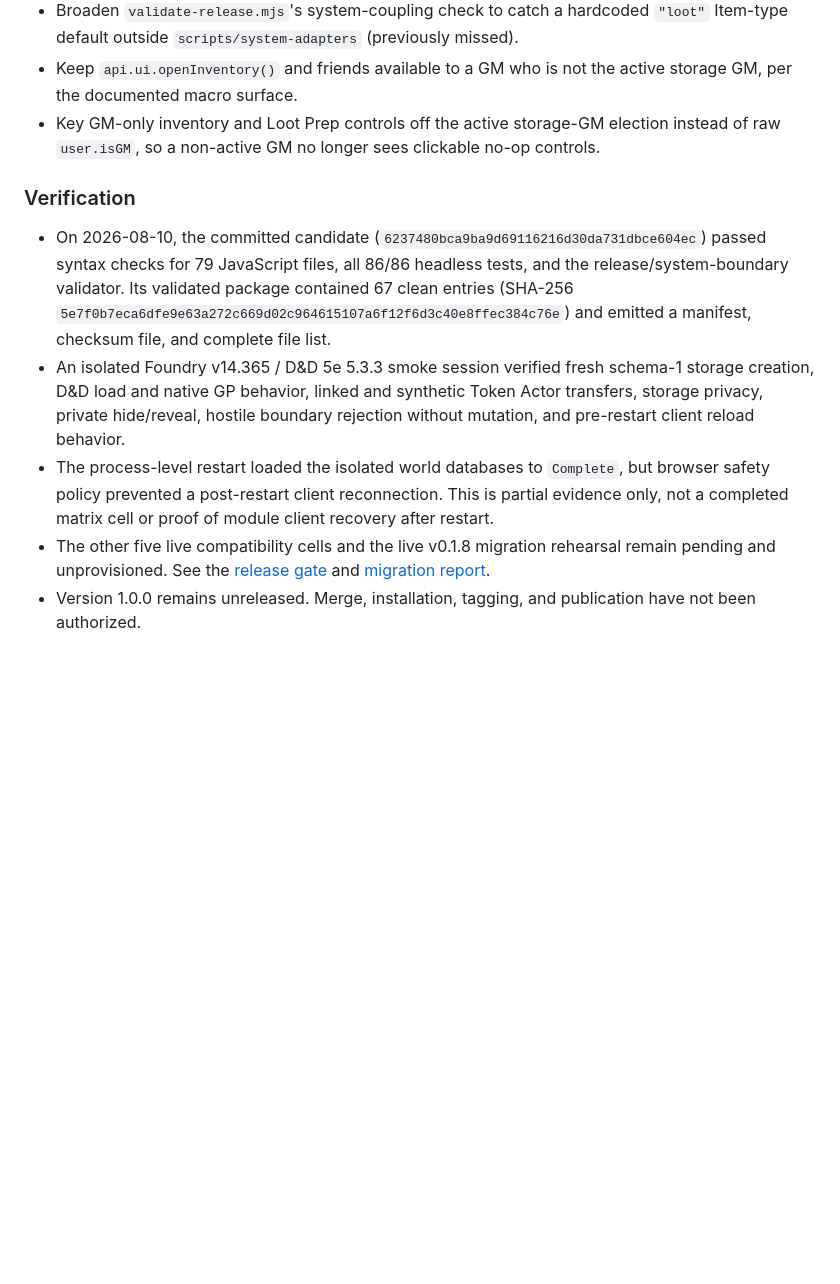
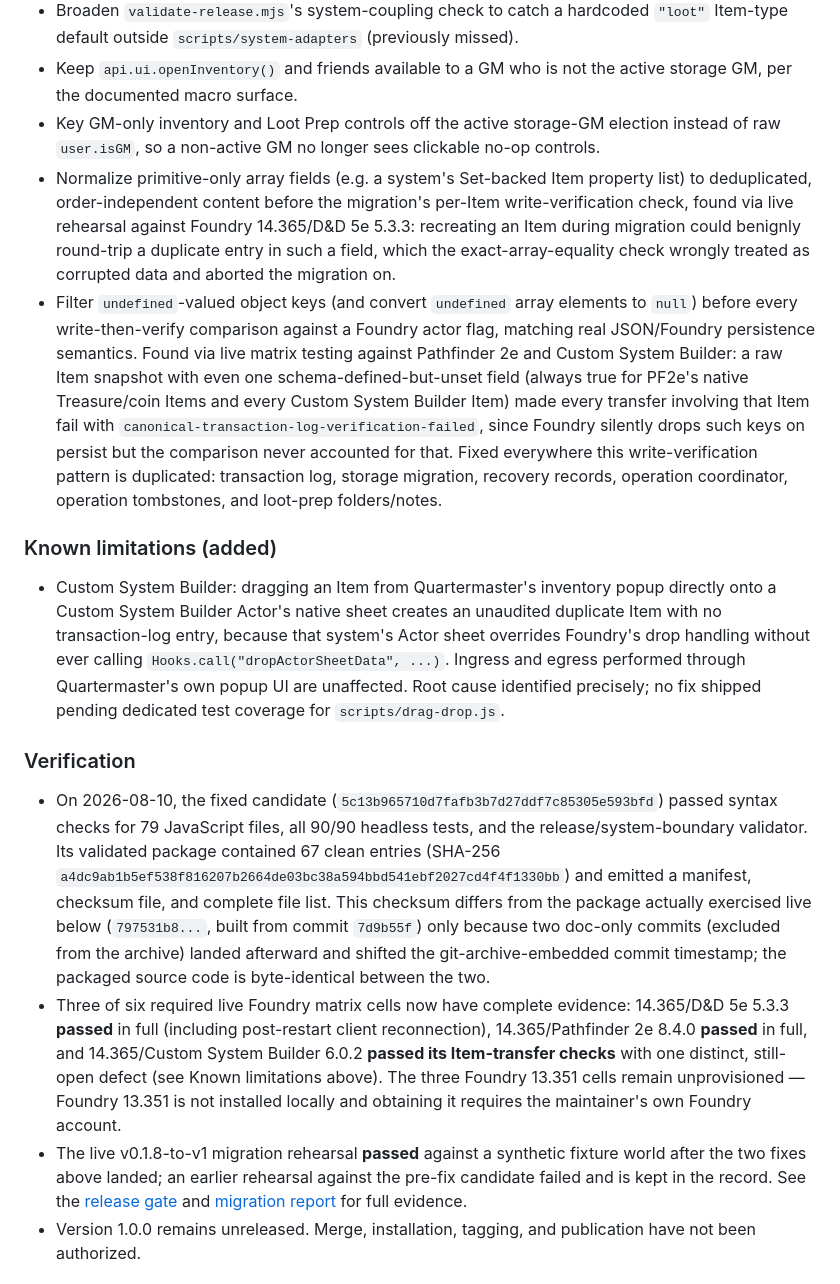
Before and after one commit to Lipton1010/quartermaster, a Markdown page: CHANGELOG.md, the part around the change. Rendered like a GitHub page; blank space fills up the shorter version.

Commit message:
docs: finalize changelog with live-verified fixes and remaining gaps
Records the two live-Foundry-only defects found and fixed this
session (migration Set-field false failure, write-verification
undefined-key false failure), the now-passing PF2e and D&D5e matrix
cells, the passing migration rehearsal, and the one still-open Custom
System Builder defect as a known limitation.

Co-Authored-By: Claude Sonnet 5 <noreply@anthropic.com>

```diff
--- a/CHANGELOG.md
+++ b/CHANGELOG.md
@@ -60,12 +60,16 @@ _(Merge, installation, tagging, and publication remain gated on review of the mi
 - Broaden `validate-release.mjs`'s system-coupling check to catch a hardcoded `"loot"` Item-type default outside `scripts/system-adapters` (previously missed).
 - Keep `api.ui.openInventory()` and friends available to a GM who is not the active storage GM, per the documented macro surface.
 - Key GM-only inventory and Loot Prep controls off the active storage-GM election instead of raw `user.isGM`, so a non-active GM no longer sees clickable no-op controls.
+- Normalize primitive-only array fields (e.g. a system's Set-backed Item property list) to deduplicated, order-independent content before the migration's per-Item write-verification check, found via live rehearsal against Foundry 14.365/D&D 5e 5.3.3: recreating an Item during migration could benignly round-trip a duplicate entry in such a field, which the exact-array-equality check wrongly treated as corrupted data and aborted the migration on.
+- Filter `undefined`-valued object keys (and convert `undefined` array elements to `null`) before every write-then-verify comparison against a Foundry actor flag, matching real JSON/Foundry persistence semantics. Found via live matrix testing against Pathfinder 2e and Custom System Builder: a raw Item snapshot with even one schema-defined-but-unset field (always true for PF2e's native Treasure/coin Items and every Custom System Builder Item) made every transfer involving that Item fail with `canonical-transaction-log-verification-failed`, since Foundry silently drops such keys on persist but the comparison never accounted for that. Fixed everywhere this write-verification pattern is duplicated: transaction log, storage migration, recovery records, operation coordinator, operation tombstones, and loot-prep folders/notes.
+
+### Known limitations (added)
+- Custom System Builder: dragging an Item from Quartermaster's inventory popup directly onto a Custom System Builder Actor's native sheet creates an unaudited duplicate Item with no transaction-log entry, because that system's Actor sheet overrides Foundry's drop handling without ever calling `Hooks.call("dropActorSheetData", ...)`. Ingress and egress performed through Quartermaster's own popup UI are unaffected. Root cause identified precisely; no fix shipped pending dedicated test coverage for `scripts/drag-drop.js`.
 
 ### Verification
-- On 2026-08-10, the committed candidate (`6237480bca9ba9d69116216d30da731dbce604ec`) passed syntax checks for 79 JavaScript files, all 86/86 headless tests, and the release/system-boundary validator. Its validated package contained 67 clean entries (SHA-256 `5e7f0b7eca6dfe9e63a272c669d02c964615107a6f12f6d3c40e8ffec384c76e`) and emitted a manifest, checksum file, and complete file list.
-- An isolated Foundry v14.365 / D&D 5e 5.3.3 smoke session verified fresh schema-1 storage creation, D&D load and native GP behavior, linked and synthetic Token Actor transfers, storage privacy, private hide/reveal, hostile boundary rejection without mutation, and pre-restart client reload behavior.
-- The process-level restart loaded the isolated world databases to `Complete`, but browser safety policy prevented a post-restart client reconnection. This is partial evidence only, not a completed matrix cell or proof of module client recovery after restart.
-- The other five live compatibility cells and the live v0.1.8 migration rehearsal remain pending and unprovisioned. See the [release gate](docs/RELEASE-GATE.md) and [migration report](docs/MIGRATION-REPORT.md).
+- On 2026-08-10, the fixed candidate (`5c13b965710d7fafb3b7d27ddf7c85305e593bfd`) passed syntax checks for 79 JavaScript files, all 90/90 headless tests, and the release/system-boundary validator. Its validated package contained 67 clean entries (SHA-256 `a4dc9ab1b5ef538f816207b2664de03bc38a594bbd541ebf2027cd4f4f1330bb`) and emitted a manifest, checksum file, and complete file list. This checksum differs from the package actually exercised live below (`797531b8...`, built from commit `7d9b55f`) only because two doc-only commits (excluded from the archive) landed afterward and shifted the git-archive-embedded commit timestamp; the packaged source code is byte-identical between the two.
+- Three of six required live Foundry matrix cells now have complete evidence: 14.365/D&D 5e 5.3.3 **passed** in full (including post-restart client reconnection), 14.365/Pathfinder 2e 8.4.0 **passed** in full, and 14.365/Custom System Builder 6.0.2 **passed its Item-transfer checks** with one distinct, still-open defect (see Known limitations above). The three Foundry 13.351 cells remain unprovisioned — Foundry 13.351 is not installed locally and obtaining it requires the maintainer's own Foundry account.
+- The live v0.1.8-to-v1 migration rehearsal **passed** against a synthetic fixture world after the two fixes above landed; an earlier rehearsal against the pre-fix candidate failed and is kept in the record. See the [release gate](docs/RELEASE-GATE.md) and [migration report](docs/MIGRATION-REPORT.md) for full evidence.
 - Version 1.0.0 remains unreleased. Merge, installation, tagging, and publication have not been authorized.
 
 
```
